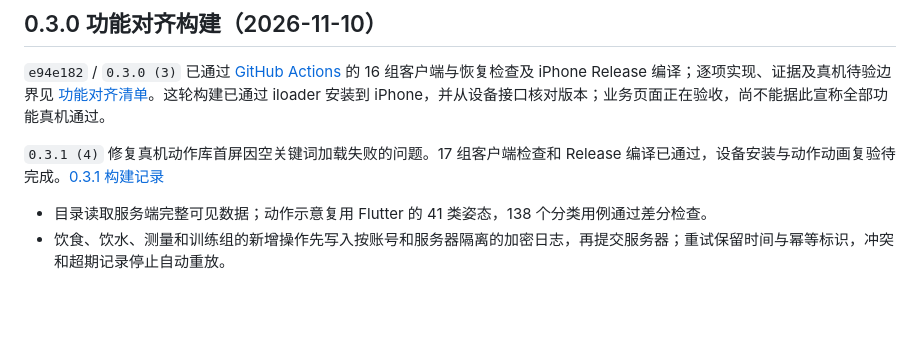
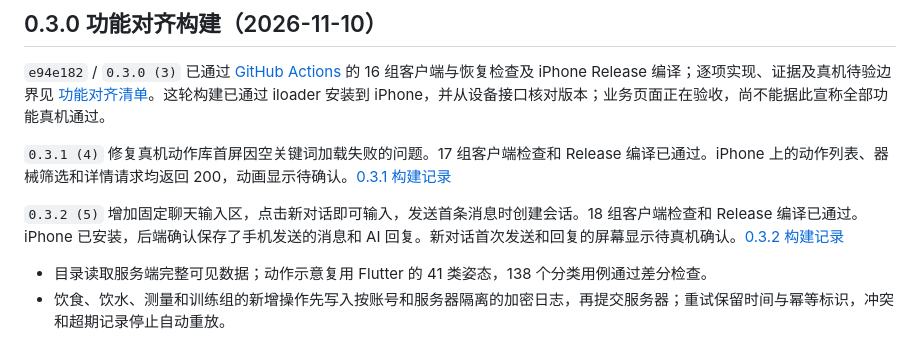
Before and after one commit to z281198856/NxtRep, a Markdown page: ios-native/README.md, the part around the change. GitHub-like rendering; blank space fills up the shorter version.

Commit message:
Document native coach installation and device checks [skip ci]

```diff
--- a/ios-native/README.md
+++ b/ios-native/README.md
@@ -6,7 +6,9 @@ SwiftUI 客户端面向 iOS 18 及以上的 iPhone，与 Flutter 共用 FastAPI
 
 `e94e182` / `0.3.0 (3)` 已通过 [GitHub Actions](https://github.com/z281198856/NxtRep/actions/runs/42820732556) 的 16 组客户端与恢复检查及 iPhone Release 编译；逐项实现、证据及真机待验边界见 [功能对齐清单](../docs/native-ios/PARITY.md)。这轮构建已通过 iloader 安装到 iPhone，并从设备接口核对版本；业务页面正在验收，尚不能据此宣称全部功能真机通过。
 
-`0.3.1 (4)` 修复真机动作库首屏因空关键词加载失败的问题。17 组客户端检查和 Release 编译已通过，设备安装与动作动画复验待完成。[0.3.1 构建记录](https://github.com/z281198856/NxtRep/actions/runs/42822743005)
+`0.3.1 (4)` 修复真机动作库首屏因空关键词加载失败的问题。17 组客户端检查和 Release 编译已通过。iPhone 上的动作列表、器械筛选和详情请求均返回 200，动画显示待确认。[0.3.1 构建记录](https://github.com/z281198856/NxtRep/actions/runs/42822743005)
+
+`0.3.2 (5)` 增加固定聊天输入区，点击新对话即可输入，发送首条消息时创建会话。18 组客户端检查和 Release 编译已通过。iPhone 已安装，后端确认保存了手机发送的消息和 AI 回复。新对话首次发送和回复的屏幕显示待真机确认。[0.3.2 构建记录](https://github.com/z281198856/NxtRep/actions/runs/42947887578)
 
 - 目录读取服务端完整可见数据；动作示意复用 Flutter 的 41 类姿态，138 个分类用例通过差分检查。
 - 饮食、饮水、测量和训练组的新增操作先写入按账号和服务器隔离的加密日志，再提交服务器；重试保留时间与幂等标识，冲突和超期记录停止自动重放。
```
Also changed, not shown: README.md (+1 -1 lines), docs/native-ios/PARITY.md (+2 -2 lines).
